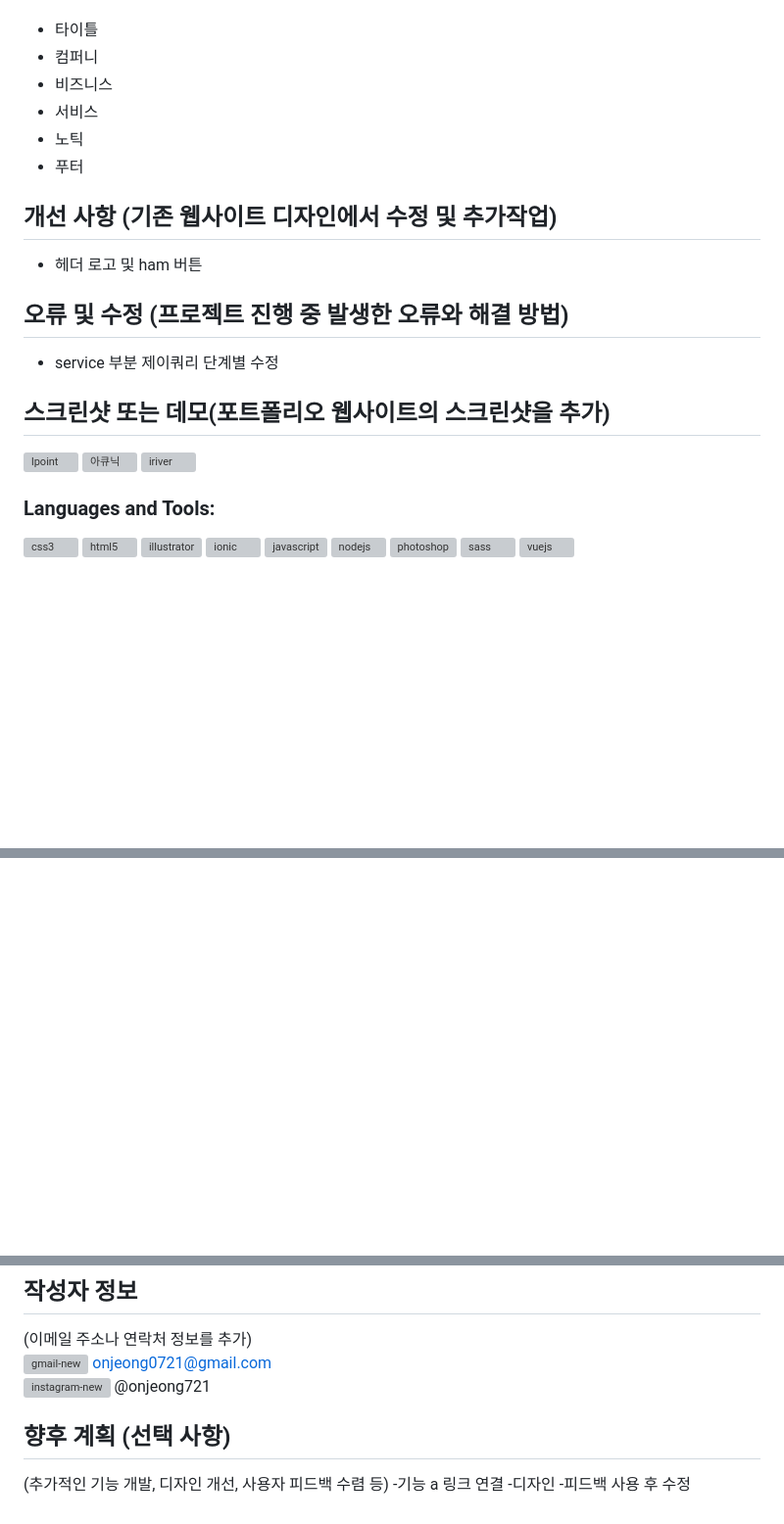
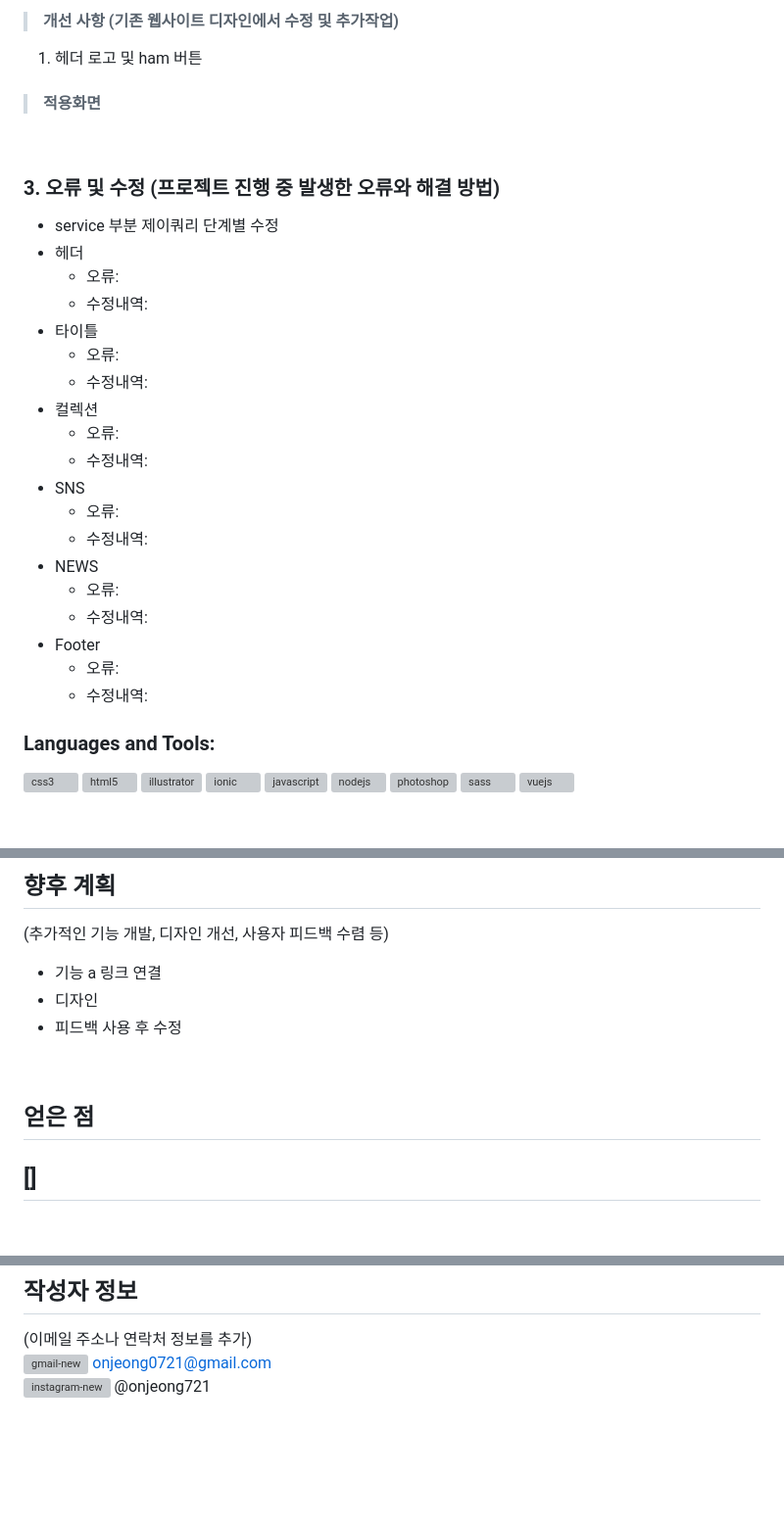
Before and after one commit to onjeong721/NICE-PAYMENTS, a Markdown page: README.md, 3 parts joined by grey strips. Shown: that part at 98% size. Drawn GitHub-style; blank space fills up the shorter version; grey boxes are pictures that could not be loaded.

```diff
--- a/README.md
+++ b/README.md
@@ -21,33 +132,43 @@ NICE PAYMENTS 홈페이지를 디자인클론코딩하여 반응형 웹사이트
 
+>#### 개선 사항 (기존 웹사이트 디자인에서 수정 및 추가작업)
+1. 헤더 로고 및 ham 버튼
+
+>#### 적용화면
+
+<br>
+
+### 3. 오류 및 수정 (프로젝트 진행 중 발생한 오류와 해결 방법)
+- service 부분 제이쿼리 단계별 수정
+- 헤더
+	- 오류:
+	- 수정내역:
 - 타이틀
-- 컴퍼니
-- 비즈니스
-- 서비스
-- 노틱
-- 푸터
-
-## 개선 사항 (기존 웹사이트 디자인에서 수정 및 추가작업)
-- 헤더 로고 및 ham 버튼
-
-## 오류 및 수정 (프로젝트 진행 중 발생한 오류와 해결 방법)
-- service 부분 제이쿼리 단계별 수정
-
-## 스크린샷 또는 데모(포트폴리오 웹사이트의 스크린샷을 추가)
-![lpoint](https://github.com/onjeong721/personal-v2/assets/150096277/52a12cba-2c48-425c-b89b-51182b33883e)
-![아큐닉](https://github.com/onjeong721/personal-v2/assets/150096277/bc592a6b-0e41-4ede-814f-36bcf8082019)
-![iriver](https://github.com/onjeong721/personal-v2/assets/150096277/95bb6fca-25d4-43bb-86a3-f758338397e4)
+	- 오류:
+	- 수정내역:
+- 컬렉션
+	- 오류:
+	- 수정내역:
+- SNS
+	- 오류:
+	- 수정내역:
+- NEWS
+	- 오류:
+	- 수정내역:
+- Footer
+	- 오류:
+	- 수정내역:
 
 
 <h3 align="left">Languages and Tools:</h3>
 <p align="left" style="display: flex; gap: 10px; background-color: #ccc;">
-	<img src="https://raw.githubusercontent.com/devicons/devicon/master/icons/css3/css3-original-wordmark.svg" alt="css3" width="40" height="40"/>
-	<img src="https://raw.githubusercontent.com/devicons/devicon/master/icons/html5/html5-original-wordmark.svg" alt="html5" width="40" height="40"/>
-	<img src="https://www.vectorlogo.zone/logos/adobe_illustrator/adobe_illustrator-icon.svg" alt="illustrator" width="40" height="40"/>
-	<img src="https://upload.wikimedia.org/wikipedia/commons/d/d1/Ionic_Logo.svg" alt="ionic" width="40" height="40"/>
-	<img src="https://raw.githubusercontent.com/devicons/devicon/master/icons/javascript/javascript-original.svg" alt="javascript" width="40" height="40"/>
-	<img src="https://raw.githubusercontent.com/devicons/devicon/master/icons/nodejs/nodejs-original-wordmark.svg" alt="nodejs" width="40" height="40"/>
-	<img src="https://raw.githubusercontent.com/devicons/devicon/master/icons/photoshop/photoshop-line.svg" alt="photoshop" width="40" height="40"/>
-	<img src="https://raw.githubusercontent.com/devicons/devicon/master/icons/sass/sass-original.svg" alt="sass" width="40" height="40"/>
-	<img src="https://raw.githubusercontent.com/devicons/devicon/master/icons/vuejs/vuejs-original-wordmark.svg" alt="vuejs" width="40" height="40"/>
+    <img src="https://raw.githubusercontent.com/devicons/devicon/master/icons/css3/css3-original-wordmark.svg" alt="css3" width="40" height="40"/>
+    <img src="https://raw.githubusercontent.com/devicons/devicon/master/icons/html5/html5-original-wordmark.svg" alt="html5" width="40" height="40"/>
+    <img src="https://www.vectorlogo.zone/logos/adobe_illustrator/adobe_illustrator-icon.svg" alt="illustrator" width="40" height="40"/>
+    <img src="https://upload.wikimedia.org/wikipedia/commons/d/d1/Ionic_Logo.svg" alt="ionic" width="40" height="40"/>
+    <img src="https://raw.githubusercontent.com/devicons/devicon/master/icons/javascript/javascript-original.svg" alt="javascript" width="40" height="40"/>
+    <img src="https://raw.githubusercontent.com/devicons/devicon/master/icons/nodejs/nodejs-original-wordmark.svg" alt="nodejs" width="40" height="40"/>
+    <img src="https://raw.githubusercontent.com/devicons/devicon/master/icons/photoshop/photoshop-line.svg" alt="photoshop" width="40" height="40"/>
+    <img src="https://raw.githubusercontent.com/devicons/devicon/master/icons/sass/sass-original.svg" alt="sass" width="40" height="40"/>
+    <img src="https://raw.githubusercontent.com/devicons/devicon/master/icons/vuejs/vuejs-original-wordmark.svg" alt="vuejs" width="40" height="40"/>
 </p>
 
@@ -54,3 +176,14 @@ NICE PAYMENTS 홈페이지를 디자인클론코딩하여 반응형 웹사이트
 
+## 향후 계획
+(추가적인 기능 개발, 디자인 개선, 사용자 피드백 수렴 등)
+- 기능
+  a 링크 연결
+- 디자인
+- 피드백
+  사용 후 수정
+<br>
 
+## 얻은 점
+[]
+-
 
@@ -59,11 +193,3 @@ NICE PAYMENTS 홈페이지를 디자인클론코딩하여 반응형 웹사이트
 (이메일 주소나 연락처 정보를 추가)<br>
 <img style="vertical-align: -10;" width="48" height="48"  src="https://img.icons8.com/color/48/gmail-new.png" alt="gmail-new" /> onjeong0721@gmail.com<br>
 <img width="48" height="48" src="https://img.icons8.com/fluency/48/instagram-new.png" alt="instagram-new"/> @onjeong721
-
-## 향후 계획 (선택 사항)
-(추가적인 기능 개발, 디자인 개선, 사용자 피드백 수렴 등)
--기능
-  a 링크 연결
--디자인
--피드백
-  사용 후 수정
```
Also changed, not shown: other parts of README.md (+123 -10 lines).
